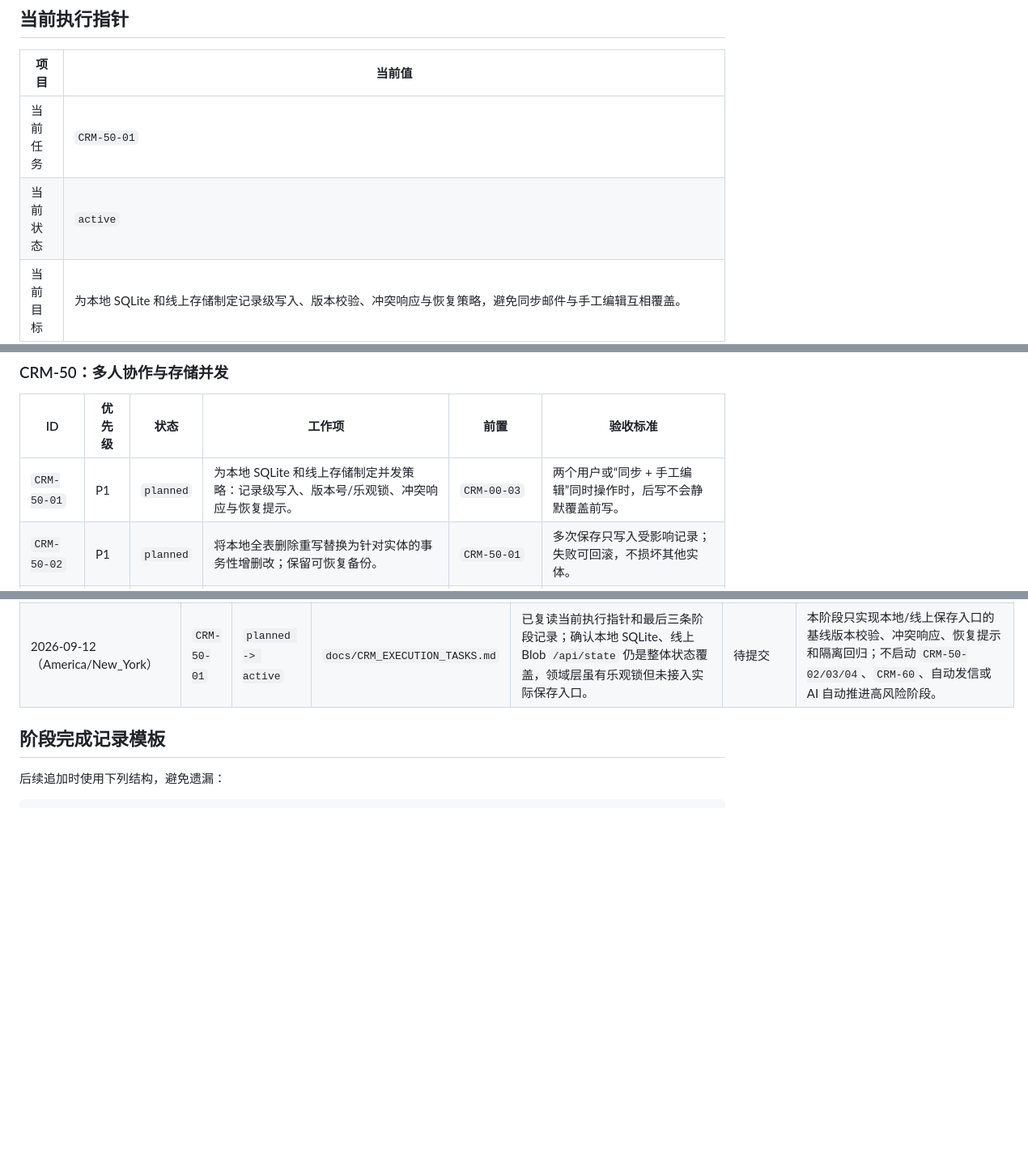
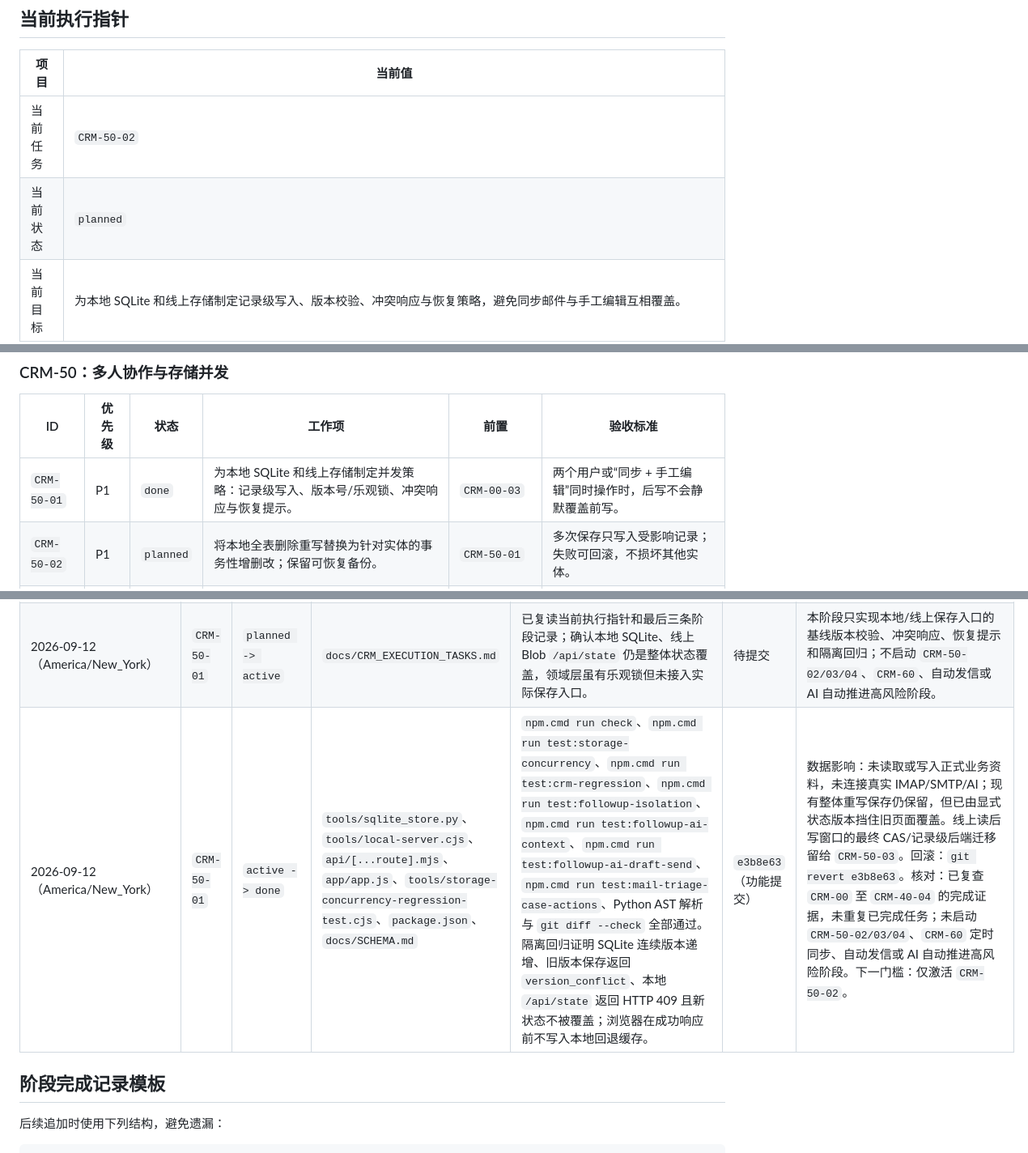
Before and after one commit to goog205118-art/BPPPPPPPPPDDDD, a Markdown page: docs/CRM_EXECUTION_TASKS.md, 3 parts joined by grey strips. Shown at 81% size. Drawn GitHub-style; blank space fills up the shorter version.

Commit message:
docs(crm): complete storage concurrency task

```diff
--- a/docs/CRM_EXECUTION_TASKS.md
+++ b/docs/CRM_EXECUTION_TASKS.md
@@ -37,8 +37,8 @@
 
 | 项目 | 当前值 |
 | --- | --- |
-| 当前任务 | `CRM-50-01` |
-| 当前状态 | `active` |
+| 当前任务 | `CRM-50-02` |
+| 当前状态 | `planned` |
 | 当前目标 | 为本地 SQLite 和线上存储制定记录级写入、版本校验、冲突响应与恢复策略，避免同步邮件与手工编辑互相覆盖。 |
 | 已完成前序 | `CRM-00` 基线与执行治理；`CRM-10` Case 模型、兼容迁移、Case 中心展示与阶段审计；`CRM-20` 今日推进与任务生命周期；`CRM-30` 邮件分诊与可靠归档；`CRM-40-01` 至 `CRM-40-04` 人工主导的 AI 跟进工作台。 |
 | 禁止提前启动 | `CRM-60` 定时同步、自动发送、AI 自动推进高风险阶段。 |
@@ -102,7 +102,7 @@
 
 | ID | 优先级 | 状态 | 工作项 | 前置 | 验收标准 |
 | --- | --- | --- | --- | --- | --- |
-| `CRM-50-01` | P1 | `planned` | 为本地 SQLite 和线上存储制定并发策略：记录级写入、版本号/乐观锁、冲突响应与恢复提示。 | `CRM-00-03` | 两个用户或“同步 + 手工编辑”同时操作时，后写不会静默覆盖前写。 |
+| `CRM-50-01` | P1 | `done` | 为本地 SQLite 和线上存储制定并发策略：记录级写入、版本号/乐观锁、冲突响应与恢复提示。 | `CRM-00-03` | 两个用户或“同步 + 手工编辑”同时操作时，后写不会静默覆盖前写。 |
 | `CRM-50-02` | P1 | `planned` | 将本地全表删除重写替换为针对实体的事务性增删改；保留可恢复备份。 | `CRM-50-01` | 多次保存只写入受影响记录；失败可回滚，不损坏其他实体。 |
 | `CRM-50-03` | P1 | `planned` | 将线上 Blob 全量状态覆盖迁移到具备记录级并发控制的数据后端或服务层。 | `CRM-50-01` | 跨浏览器并发可检测和解决冲突；邮件同步不覆盖人工编辑。 |
 | `CRM-50-04` | P2 | `planned` | 增加变更审计、冲突处理界面及按实体恢复。 | `CRM-50-02`, `CRM-50-03` | 可查看谁何时更改，冲突可选择保留版本或合并字段。 |
@@ -180,6 +180,7 @@
 | 2026-09-11（America/New_York） | `CRM-40-04` | `planned -> active` | `docs/CRM_EXECUTION_TASKS.md` | 已核对当前指针、最近三条日志与既有阶段审计。确认 AI 分析本身保持只读，但“人工应用建议”仍会自动拼接理由，且高风险阶段没有独立事实确认门槛。 | 待提交 | 本阶段只补显式人工理由、确认和高风险确认；计划新增隔离回归证明未确认/无理由/高风险未确认时不会修改 Case、FollowUp 或审计事件。不得启动 `CRM-50+`、`CRM-60` 或 `CRM-70+`。 |
 | 2026-09-12（America/New_York） | `CRM-40-04` | `active -> done` | `app/app.js`、`app/styles.css`、`tools/crm-domain.cjs`、`tools/followup-ai-stage-application-regression-test.cjs`、`package.json`、`docs/SCHEMA.md`、`docs/CRM_EXECUTION_TASKS.md` | `npm.cmd run check`、`npm.cmd run test:followup-ai-stage-application`、`npm.cmd run test:followup-ai-draft-send`、`npm.cmd run test:followup-ai-analysis`、`npm.cmd run test:followup-ai-context`、`npm.cmd run test:followup-isolation`、`npm.cmd run test:crm-regression`、`npm.cmd run test:case-display`、`npm.cmd run test:action-task-storage`、`npm.cmd run test:today-action-center`、`npm.cmd run test:task-collaboration`、`npm.cmd run test:mail-routing-score`、`npm.cmd run test:mail-triage-console`、`npm.cmd run test:mail-triage-case-actions`、`npm.cmd run test:mail-triage-lead`、Python AST 解析与 `git diff --check` 全部通过。专项回归证明缺理由、未确认、高风险未二次确认和重复阶段均零写入；完整确认后 Case/FollowUp 同步更新，版本、操作者、来源、前后阶段、理由和证据完整留痕；批量入口改为进入同一人工确认流程。 | `4fb015b`（功能提交） | 数据影响：无数据库迁移、无正式业务资料读写、无真实 IMAP/SMTP/AI 调用；仅新增领域校验、前端确认控件、样式、契约测试和文档。回滚：`git revert 4fb015b`。核对：已对照前序 `CRM-40-01/02/03`，未重复上下文隔离、AI 分析或草稿发信；未启动 `CRM-50` 并发重构、`CRM-60` 定时同步或 `CRM-70` 联系人/投递治理。下一执行门槛：仅激活 `CRM-50-01`，恢复时先读取当前指针与最后三条日志。 |
 | 2026-09-12（America/New_York） | `CRM-50-01` | `planned -> active` | `docs/CRM_EXECUTION_TASKS.md` | 已复读当前执行指针和最后三条阶段记录；确认本地 SQLite、线上 Blob `/api/state` 仍是整体状态覆盖，领域层虽有乐观锁但未接入实际保存入口。 | 待提交 | 本阶段只实现本地/线上保存入口的基线版本校验、冲突响应、恢复提示和隔离回归；不启动 `CRM-50-02/03/04`、`CRM-60`、自动发信或 AI 自动推进高风险阶段。 |
+| 2026-09-12（America/New_York） | `CRM-50-01` | `active -> done` | `tools/sqlite_store.py`、`tools/local-server.cjs`、`api/[...route].mjs`、`app/app.js`、`tools/storage-concurrency-regression-test.cjs`、`package.json`、`docs/SCHEMA.md` | `npm.cmd run check`、`npm.cmd run test:storage-concurrency`、`npm.cmd run test:crm-regression`、`npm.cmd run test:followup-isolation`、`npm.cmd run test:followup-ai-context`、`npm.cmd run test:followup-ai-draft-send`、`npm.cmd run test:mail-triage-case-actions`、Python AST 解析与 `git diff --check` 全部通过。隔离回归证明 SQLite 连续版本递增、旧版本保存返回 `version_conflict`、本地 `/api/state` 返回 HTTP 409 且新状态不被覆盖；浏览器在成功响应前不写入本地回退缓存。 | `e3b8e63`（功能提交） | 数据影响：未读取或写入正式业务资料，未连接真实 IMAP/SMTP/AI；现有整体重写保存仍保留，但已由显式状态版本挡住旧页面覆盖。线上读后写窗口的最终 CAS/记录级后端迁移留给 `CRM-50-03`。回滚：`git revert e3b8e63`。核对：已复查 `CRM-00` 至 `CRM-40-04` 的完成证据，未重复已完成任务；未启动 `CRM-50-02/03/04`、`CRM-60` 定时同步、自动发信或 AI 自动推进高风险阶段。下一门槛：仅激活 `CRM-50-02`。 |
 
 ## 阶段完成记录模板
 
```
